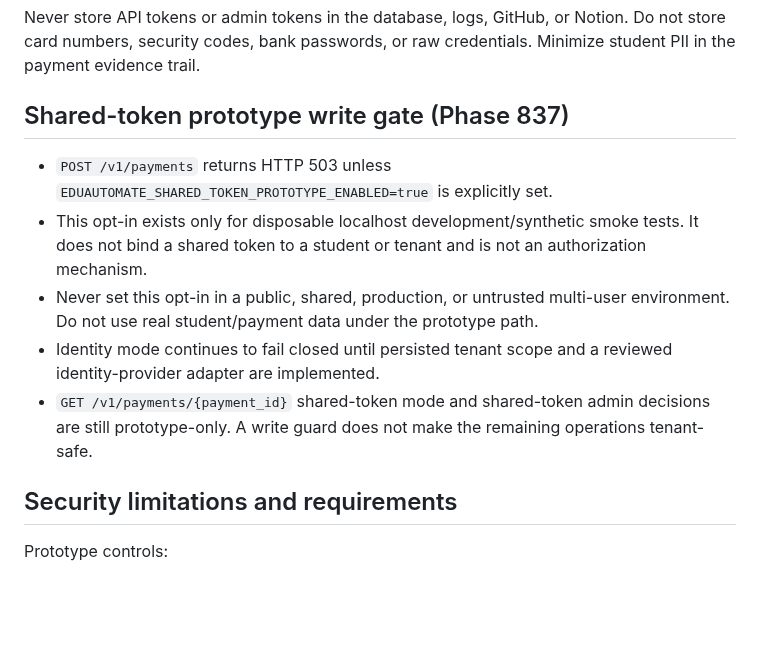
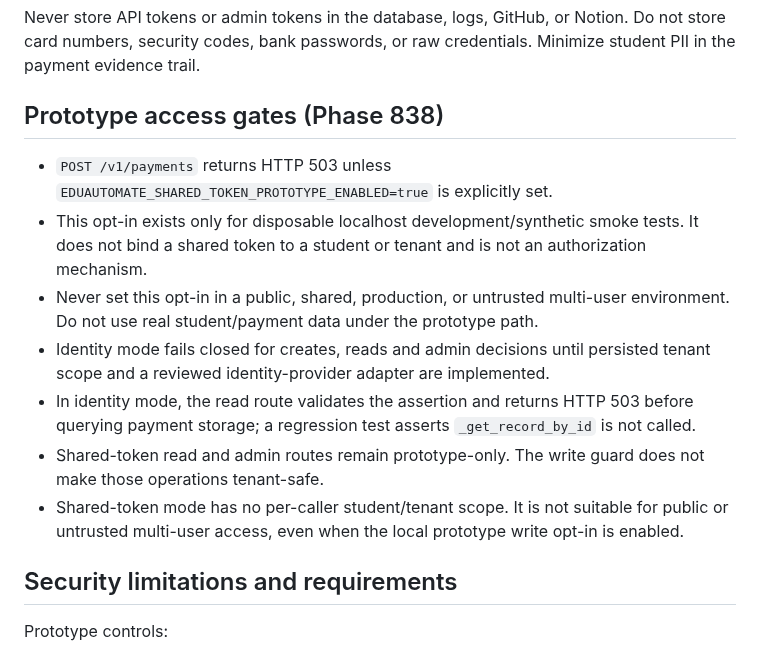
Before and after one commit to thuyainminnyo-hub/kmh-oia, a Markdown page: docs/contracts/eduautomate-payment-backend-mvp.md, the part around the change. Drawn GitHub-style; blank space fills up the shorter version.

Commit message:
Document Phase 838 prototype access gates and identity-mode deny-before-query

```diff
--- a/docs/contracts/eduautomate-payment-backend-mvp.md
+++ b/docs/contracts/eduautomate-payment-backend-mvp.md
@@ -77,13 +77,15 @@ Refund scope: refunds are **not implemented** in this MVP. There is no refund en
 
 Never store API tokens or admin tokens in the database, logs, GitHub, or Notion. Do not store card numbers, security codes, bank passwords, or raw credentials. Minimize student PII in the payment evidence trail.
 
-## Shared-token prototype write gate (Phase 837)
+## Prototype access gates (Phase 838)
 
 - `POST /v1/payments` returns HTTP 503 unless `EDUAUTOMATE_SHARED_TOKEN_PROTOTYPE_ENABLED=true` is explicitly set.
 - This opt-in exists only for disposable localhost development/synthetic smoke tests. It does not bind a shared token to a student or tenant and is not an authorization mechanism.
 - Never set this opt-in in a public, shared, production, or untrusted multi-user environment. Do not use real student/payment data under the prototype path.
-- Identity mode continues to fail closed until persisted tenant scope and a reviewed identity-provider adapter are implemented.
-- `GET /v1/payments/{payment_id}` shared-token mode and shared-token admin decisions are still prototype-only. A write guard does not make the remaining operations tenant-safe.
+- Identity mode fails closed for creates, reads and admin decisions until persisted tenant scope and a reviewed identity-provider adapter are implemented.
+- In identity mode, the read route validates the assertion and returns HTTP 503 before querying payment storage; a regression test asserts `_get_record_by_id` is not called.
+- Shared-token read and admin routes remain prototype-only. The write guard does not make those operations tenant-safe.
+- Shared-token mode has no per-caller student/tenant scope. It is not suitable for public or untrusted multi-user access, even when the local prototype write opt-in is enabled.
 
 ## Security limitations and requirements
 
```
